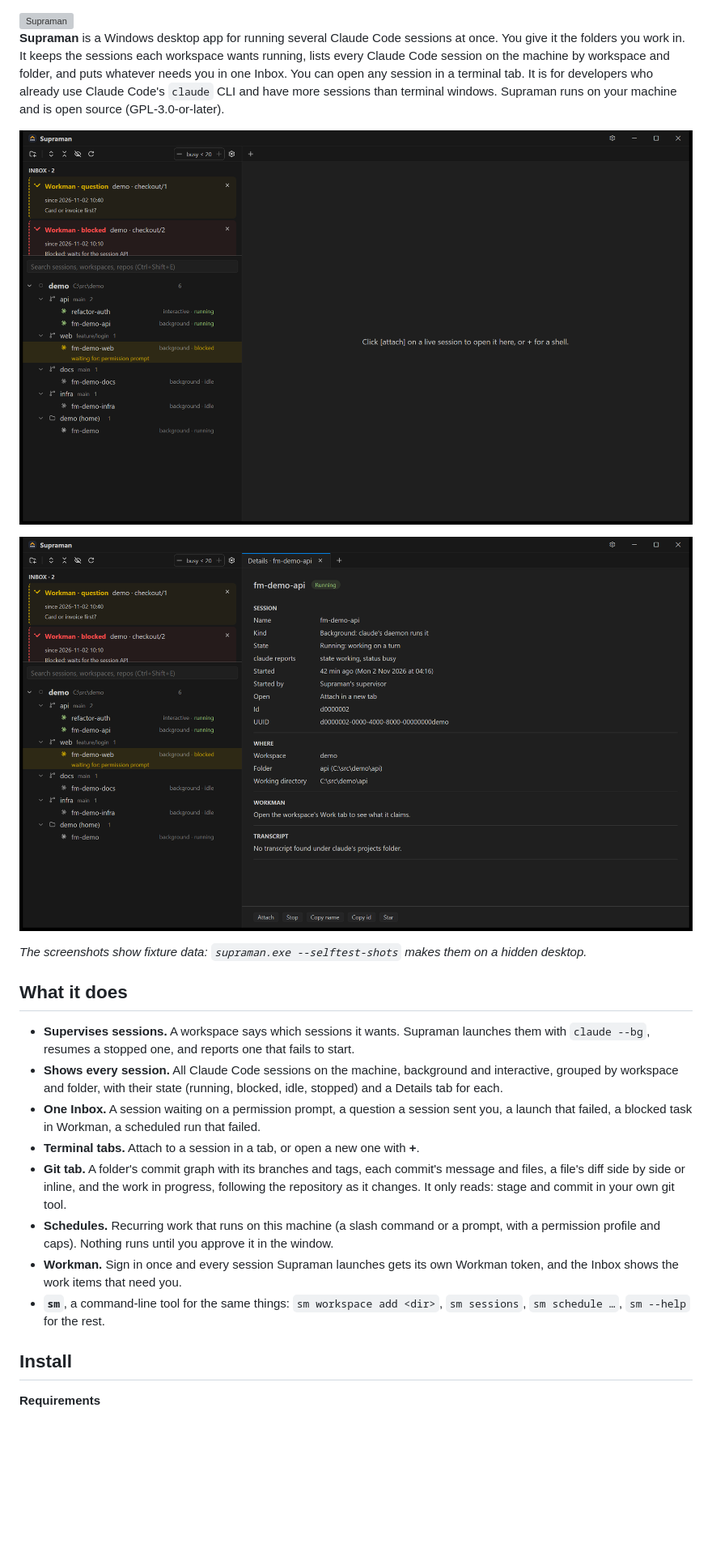
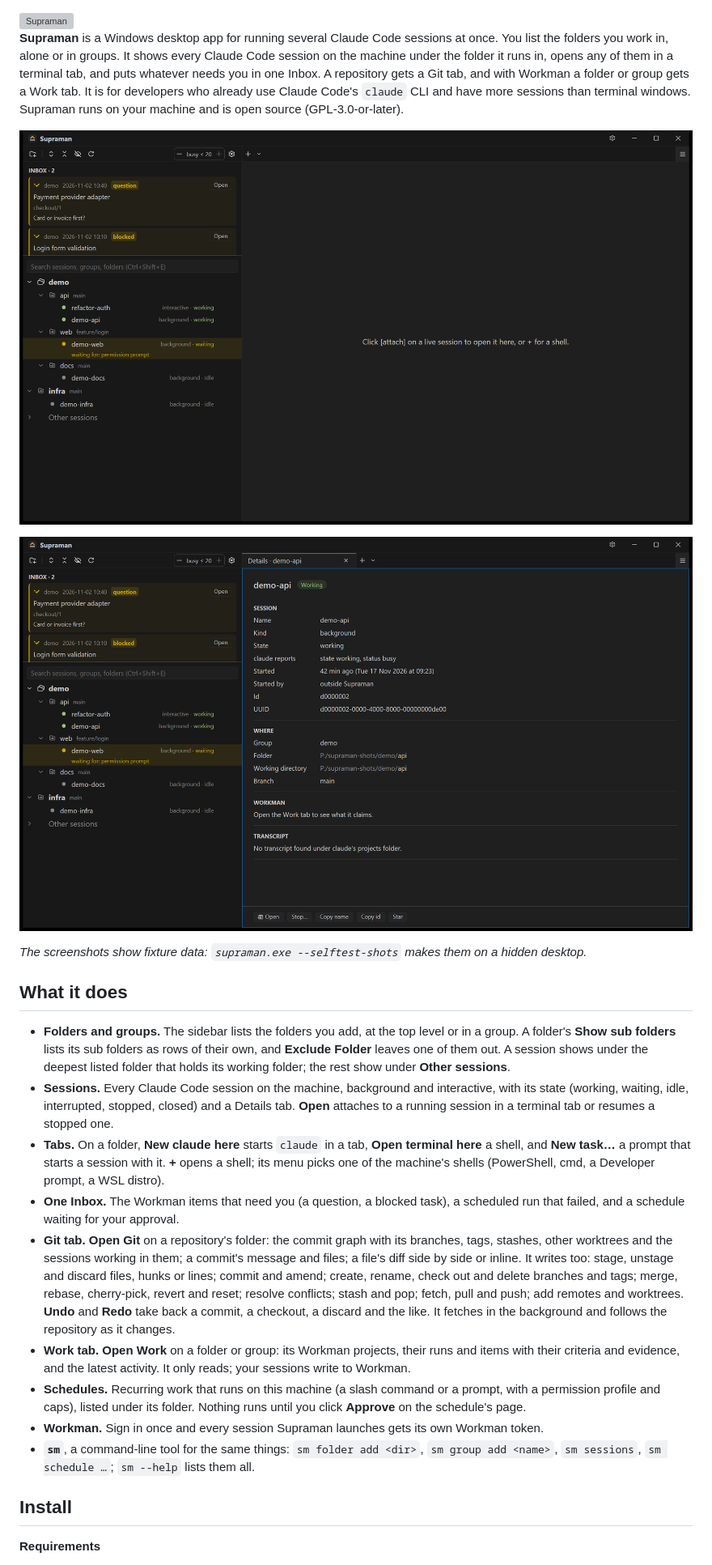
Before and after one commit to getsupraman/supraman, a Markdown page: README.md, the part around one of its changes. Shown at 81% size. Drawn GitHub-style; pictures changed too: docs/images/supraman-details.png, docs/images/supraman-main.png; blank space fills up the shorter version; grey boxes are pictures that could not be loaded.

```diff
--- a/README.md
+++ b/README.md
@@ -3,11 +3,11 @@
   <img alt="Supraman" src="crates/supraman-app/assets/brand/lockups/supraman-lockup-on-light.svg" height="48">
 </picture>
 
-**Supraman** is a Windows desktop app for running several Claude Code sessions at once. You give it the folders
-you work in. It keeps the sessions each workspace wants running, lists every Claude Code session on the machine
-by workspace and folder, and puts whatever needs you in one Inbox. You can open any session in a terminal tab.
-It is for developers who already use Claude Code's `claude` CLI and have more sessions than terminal windows.
-Supraman runs on your machine and is open source (GPL-3.0-or-later).
+**Supraman** is a Windows desktop app for running several Claude Code sessions at once. You list the folders you
+work in, alone or in groups. It shows every Claude Code session on the machine under the folder it runs in, opens
+any of them in a terminal tab, and puts whatever needs you in one Inbox. A repository gets a Git tab, and with
+Workman a folder or group gets a Work tab. It is for developers who already use Claude Code's `claude` CLI and
+have more sessions than terminal windows. Supraman runs on your machine and is open source (GPL-3.0-or-later).
 
-![The main window: an Inbox with two Workman items above the workspace tree, one session blocked on a permission prompt](docs/images/supraman-main.png)
+![The main window: an Inbox with two Workman items above the folder tree, a group "demo" with three folders and a top-level folder "infra", each session with its state, one waiting on a permission prompt, and Other sessions folded at the bottom](docs/images/supraman-main.png)
 
@@ -17,22 +17,31 @@ Supraman runs on your machine and is open source (GPL-3.0-or-later).
 
 ## What it does
 
-- **Supervises sessions.** A workspace says which sessions it wants. Supraman launches them with `claude --bg`,
-  resumes a stopped one, and reports one that fails to start.
-- **Shows every session.** All Claude Code sessions on the machine, background and interactive, grouped by
-  workspace and folder, with their state (running, blocked, idle, stopped) and a Details tab for each.
-- **One Inbox.** A session waiting on a permission prompt, a question a session sent you, a launch that failed,
-  a blocked task in Workman, a scheduled run that failed.
-- **Terminal tabs.** Attach to a session in a tab, or open a new one with **+**.
-- **Git tab.** A folder's commit graph with its branches and tags, each commit's message and files, a file's
-  diff side by side or inline, and the work in progress, following the repository as it changes. It only reads:
-  stage and commit in your own git tool.
-- **Schedules.** Recurring work that runs on this machine (a slash command or a prompt, with a permission
-  profile and caps). Nothing runs until you approve it in the window.
-- **Workman.** Sign in once and every session Supraman launches gets its own Workman token, and the Inbox shows
-  the work items that need you.
-- **`sm`**, a command-line tool for the same things: `sm workspace add <dir>`, `sm sessions`, `sm schedule …`,
-  `sm --help` for the rest.
+- **Folders and groups.** The sidebar lists the folders you add, at the top level or in a group. A folder's
+  **Show sub folders** lists its sub folders as rows of their own, and **Exclude Folder** leaves one of them out.
+  A session shows under the deepest listed folder that holds its working folder; the rest show under
+  **Other sessions**.
+- **Sessions.** Every Claude Code session on the machine, background and interactive, with its state (working,
+  waiting, idle, interrupted, stopped, closed) and a Details tab. **Open** attaches to a running session in a
+  terminal tab or resumes a stopped one.
+- **Tabs.** On a folder, **New claude here** starts `claude` in a tab, **Open terminal here** a shell, and
+  **New task…** a prompt that starts a session with it. **+** opens a shell; its menu picks one of the
+  machine's shells (PowerShell, cmd, a Developer prompt, a WSL distro).
+- **One Inbox.** The Workman items that need you (a question, a blocked task), a scheduled run that failed, and a
+  schedule waiting for your approval.
+- **Git tab.** **Open Git** on a repository's folder: the commit graph with its branches, tags, stashes, other
+  worktrees and the sessions working in them; a commit's message and files; a file's diff side by side or inline.
+  It writes too: stage, unstage and discard files, hunks or lines; commit and amend; create, rename, check out and
+  delete branches and tags; merge, rebase, cherry-pick, revert and reset; resolve conflicts; stash and pop; fetch,
+  pull and push; add remotes and worktrees. **Undo** and **Redo** take back a commit, a checkout, a discard and
+  the like. It fetches in the background and follows the repository as it changes.
+- **Work tab.** **Open Work** on a folder or group: its Workman projects, their runs and items with their
+  criteria and evidence, and the latest activity. It only reads; your sessions write to Workman.
+- **Schedules.** Recurring work that runs on this machine (a slash command or a prompt, with a permission profile
+  and caps), listed under its folder. Nothing runs until you click **Approve** on the schedule's page.
+- **Workman.** Sign in once and every session Supraman launches gets its own Workman token.
+- **`sm`**, a command-line tool for the same things: `sm folder add <dir>`, `sm group add <name>`,
+  `sm sessions`, `sm schedule …`; `sm --help` lists them all.
 
 ## Install
 
```
Also changed, not shown: other parts of README.md (+22 -18 lines), docs/ARCHITECTURE.md (+1 -1 lines), docs/ROADMAP.md (+3 -3 lines), 1 other file.
